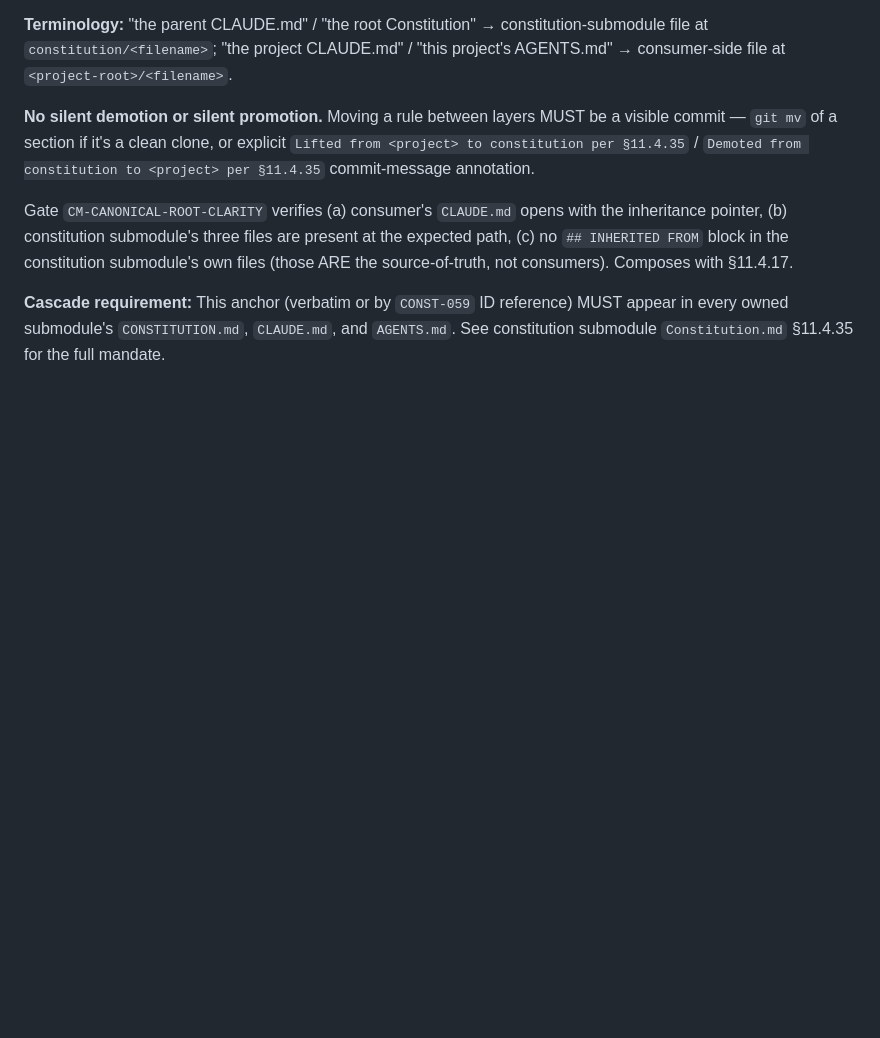
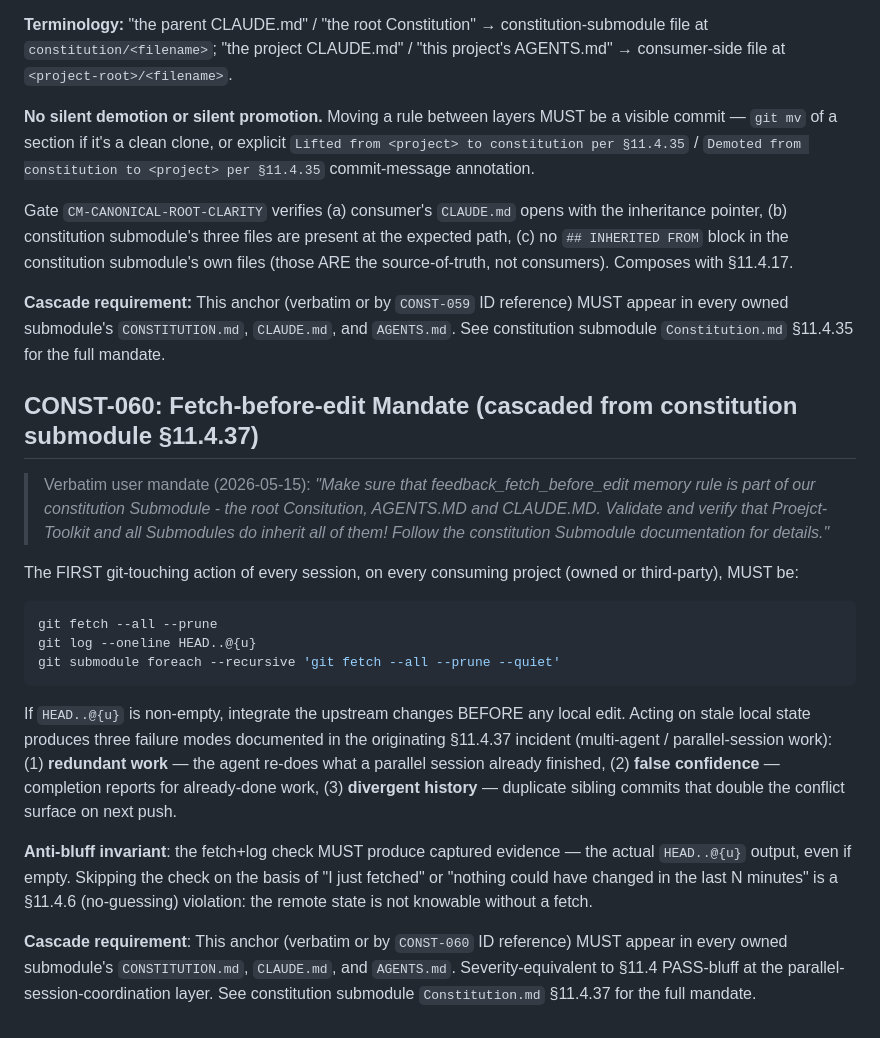
Before and after one commit to HelixDevelopment-Code/Welcome, a Markdown page: CLAUDE.md, the part around the change. GitHub-like rendering; blank space fills up the shorter version.

````diff
--- a/CLAUDE.md
+++ b/CLAUDE.md
@@ -717,3 +717,21 @@ The consuming project's **repository-root files** (`<project-root>/CLAUDE.md`, `
 Gate `CM-CANONICAL-ROOT-CLARITY` verifies (a) consumer's `CLAUDE.md` opens with the inheritance pointer, (b) constitution submodule's three files are present at the expected path, (c) no `## INHERITED FROM` block in the constitution submodule's own files (those ARE the source-of-truth, not consumers). Composes with §11.4.17.
 
 **Cascade requirement:** This anchor (verbatim or by `CONST-059` ID reference) MUST appear in every owned submodule's `CONSTITUTION.md`, `CLAUDE.md`, and `AGENTS.md`. See constitution submodule `Constitution.md` §11.4.35 for the full mandate.
+
+## CONST-060: Fetch-before-edit Mandate (cascaded from constitution submodule §11.4.37)
+
+> Verbatim user mandate (2026-05-15): *"Make sure that feedback_fetch_before_edit memory rule is part of our constitution Submodule - the root Consitution, AGENTS.MD and CLAUDE.MD. Validate and verify that Proejct-Toolkit and all Submodules do inherit all of them! Follow the constitution Submodule documentation for details."*
+
+The FIRST git-touching action of every session, on every consuming project (owned or third-party), MUST be:
+
+```bash
+git fetch --all --prune
+git log --oneline HEAD..@{u}
+git submodule foreach --recursive 'git fetch --all --prune --quiet'
+```
+
+If `HEAD..@{u}` is non-empty, integrate the upstream changes BEFORE any local edit. Acting on stale local state produces three failure modes documented in the originating §11.4.37 incident (multi-agent / parallel-session work): (1) **redundant work** — the agent re-does what a parallel session already finished, (2) **false confidence** — completion reports for already-done work, (3) **divergent history** — duplicate sibling commits that double the conflict surface on next push.
+
+**Anti-bluff invariant**: the fetch+log check MUST produce captured evidence — the actual `HEAD..@{u}` output, even if empty. Skipping the check on the basis of "I just fetched" or "nothing could have changed in the last N minutes" is a §11.4.6 (no-guessing) violation: the remote state is not knowable without a fetch.
+
+**Cascade requirement**: This anchor (verbatim or by `CONST-060` ID reference) MUST appear in every owned submodule's `CONSTITUTION.md`, `CLAUDE.md`, and `AGENTS.md`. Severity-equivalent to §11.4 PASS-bluff at the parallel-session-coordination layer. See constitution submodule `Constitution.md` §11.4.37 for the full mandate.
````
Also changed, not shown: AGENTS.md (+18 -0 lines), CONSTITUTION.md (+18 -0 lines).
